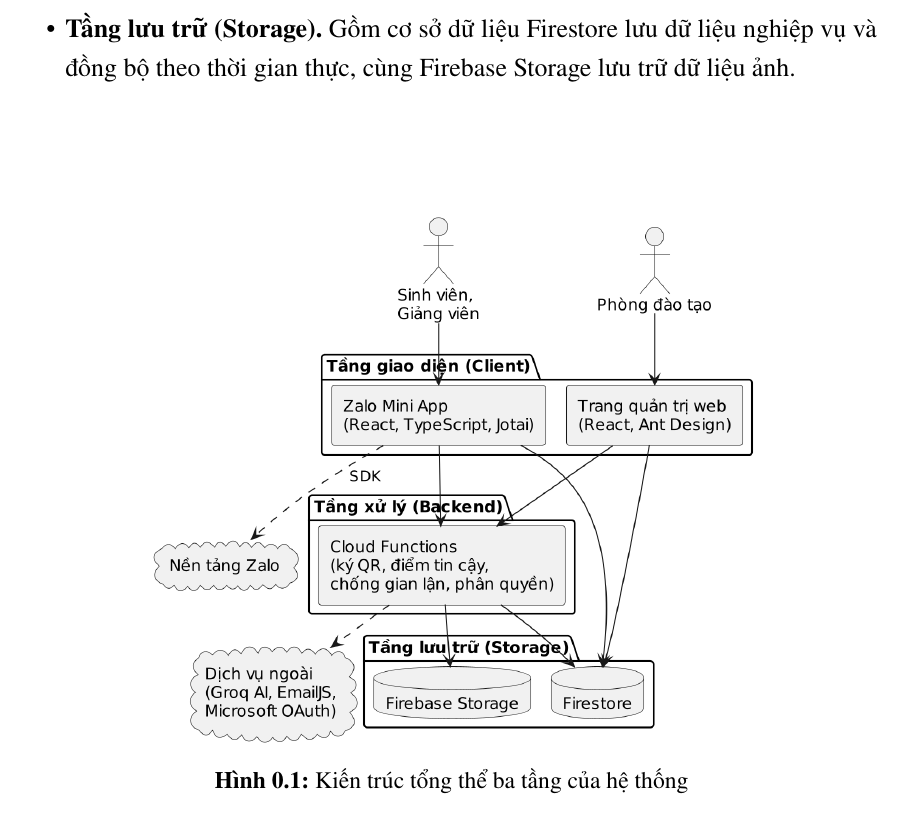
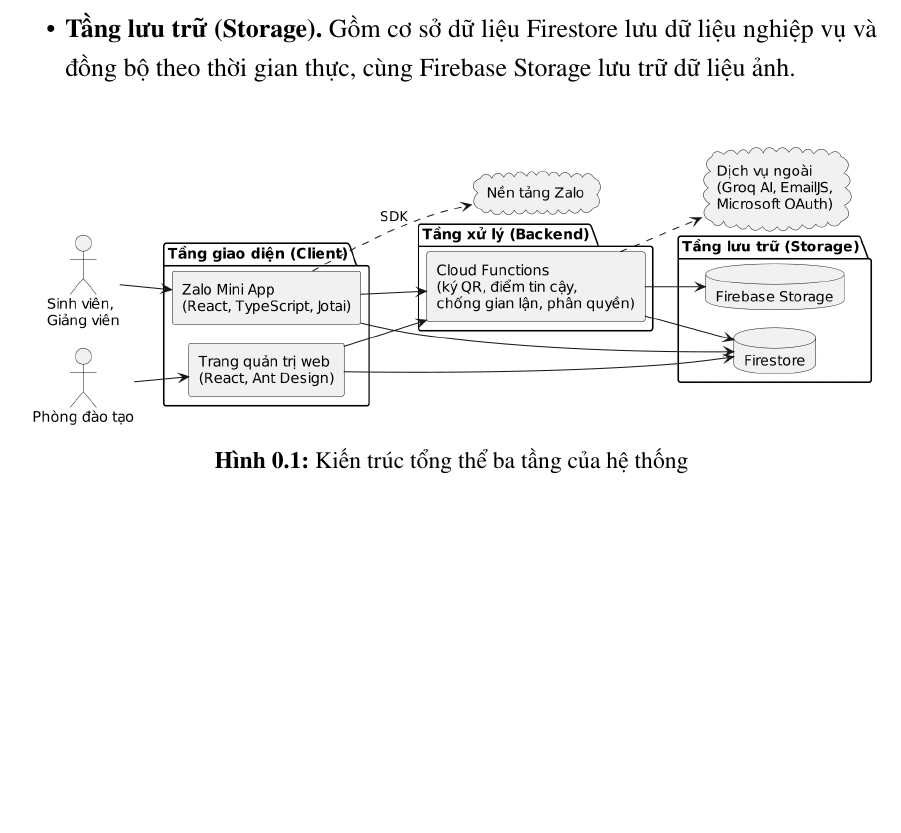
Before and after one commit to nguyenngocthuan11062004/smart-attendance-zalo-mini-app, a LaTeX document (quyen/Chuong/4_Ket_qua_thuc_nghiem.tex): part of page 1 of 21, cut so that both start at the same text, the shorter picture padded with empty space. Compiled offline with pdfLaTeX.

Commit message:
docs(quyen): sửa Hình 4.1 hết chồng chéo (bố cục kiến trúc trái→phải)
Sơ đồ kiến trúc ba tầng dùng layout smetana bị các mũi tên vẽ đường
thẳng chéo cắt chồng lên nhau. Chuyển sang bố cục left-to-right (các
tầng thành cột), đưa Firestore xuống dưới để 2 đường client đọc trực
tiếp không cắt qua Cloud Functions, và tăng width ảnh lên \textwidth.

Co-Authored-By: Claude Opus 4.8 (1M context) <noreply@anthropic.com>

```diff
--- a/quyen/Chuong/4_Ket_qua_thuc_nghiem.tex
+++ b/quyen/Chuong/4_Ket_qua_thuc_nghiem.tex
@@ -36,7 +36,7 @@ Hình~\ref{fig:kientruc}.
 
 \begin{figure}[H]
   \centering
-  \includegraphics[width=0.72\textwidth]{kientruc}
+  \includegraphics[width=\textwidth]{kientruc}
   \caption{Kiến trúc tổng thể ba tầng của hệ thống}
   \label{fig:kientruc}
 \end{figure}
```
Also changed, not shown: quyen/figures/kientruc.png, 8 other files.
